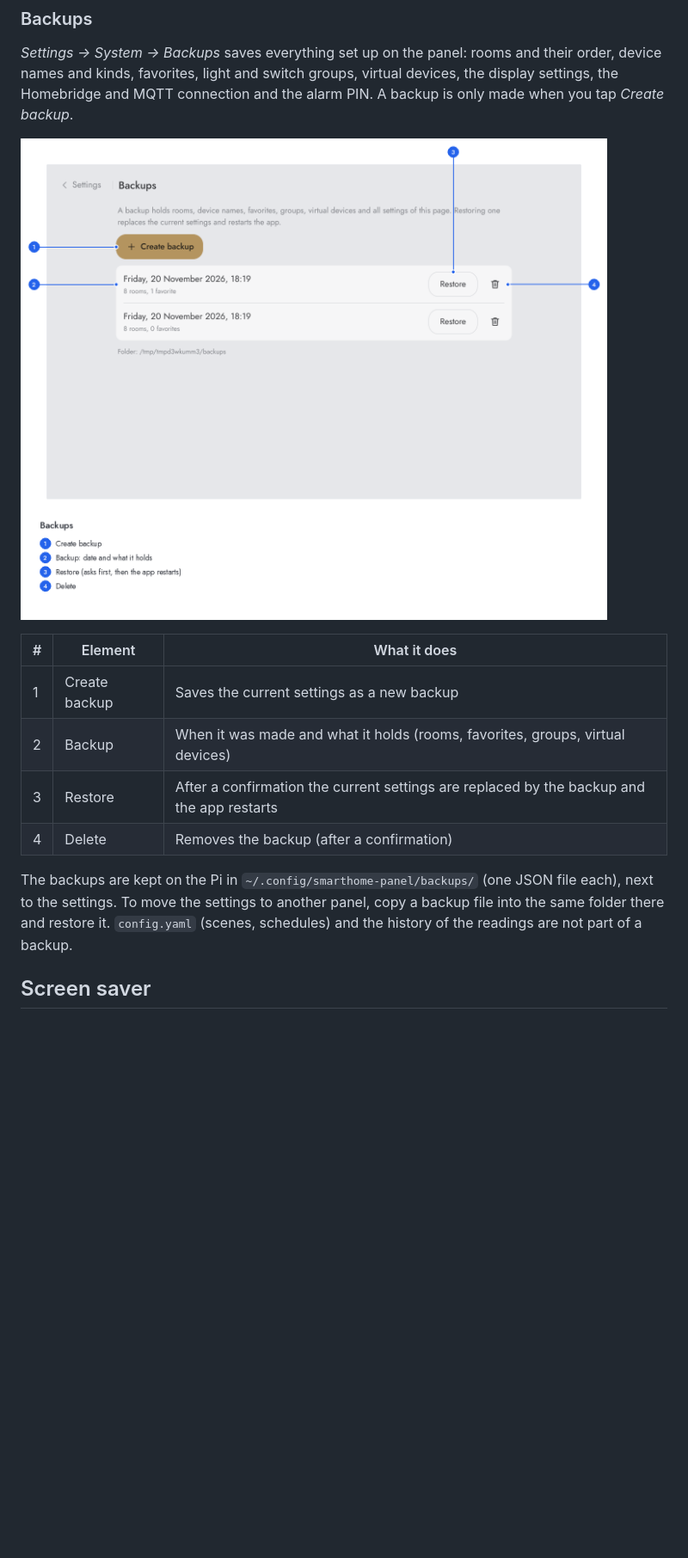
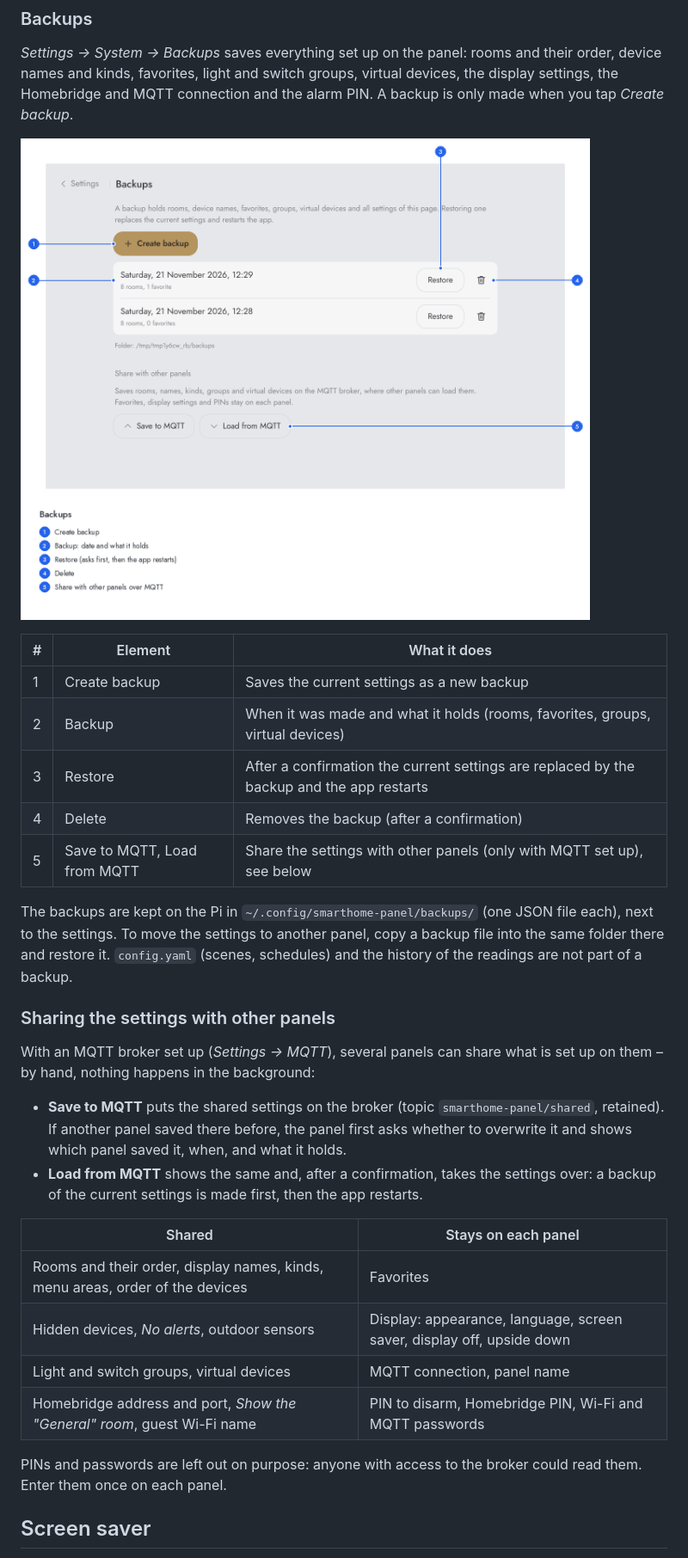
Before and after one commit to marcjohnce/homebridge-panel, a Markdown page: docs/user-interface.md, the part around one of its changes. Shown at 86% size. GitHub-like rendering; pictures changed too: docs/images/backups.png; blank space fills up the shorter version.

```diff
--- a/docs/user-interface.md
+++ b/docs/user-interface.md
@@ -607,11 +608,33 @@ tap *Create backup*.
 | 2 | Backup | When it was made and what it holds (rooms, favorites, groups, virtual devices) |
 | 3 | Restore | After a confirmation the current settings are replaced by the backup and the app restarts |
 | 4 | Delete | Removes the backup (after a confirmation) |
+| 5 | Save to MQTT, Load from MQTT | Share the settings with other panels (only with MQTT set up), see below |
 
 The backups are kept on the Pi in `~/.config/smarthome-panel/backups/` (one JSON file each), next
 to the settings. To move the settings to another panel, copy a backup file into the same folder
 there and restore it. `config.yaml` (scenes, schedules) and the history of the readings are not
 part of a backup.
+
+### Sharing the settings with other panels
+
+With an MQTT broker set up (*Settings → MQTT*), several panels can share what is set up on them –
+by hand, nothing happens in the background:
+
+- **Save to MQTT** puts the shared settings on the broker (topic `smarthome-panel/shared`,
+  retained). If another panel saved there before, the panel first asks whether to overwrite it
+  and shows which panel saved it, when, and what it holds.
+- **Load from MQTT** shows the same and, after a confirmation, takes the settings over: a backup of
+  the current settings is made first, then the app restarts.
+
+| Shared | Stays on each panel |
+|---|---|
+| Rooms and their order, display names, kinds, menu areas, order of the devices | Favorites |
+| Hidden devices, *No alerts*, outdoor sensors | Display: appearance, language, screen saver, display off, upside down |
+| Light and switch groups, virtual devices | MQTT connection, panel name |
+| Homebridge address and port, *Show the "General" room*, guest Wi-Fi name | PIN to disarm, Homebridge PIN, Wi-Fi and MQTT passwords |
+
+PINs and passwords are left out on purpose: anyone with access to the broker could read them.
+Enter them once on each panel.
 
 ## Screen saver
 
```
Also changed, not shown: other parts of docs/user-interface.md (+4 -3 lines), README.md (+2 -1 lines), docs/images/settings-system.png, 10 other files.
